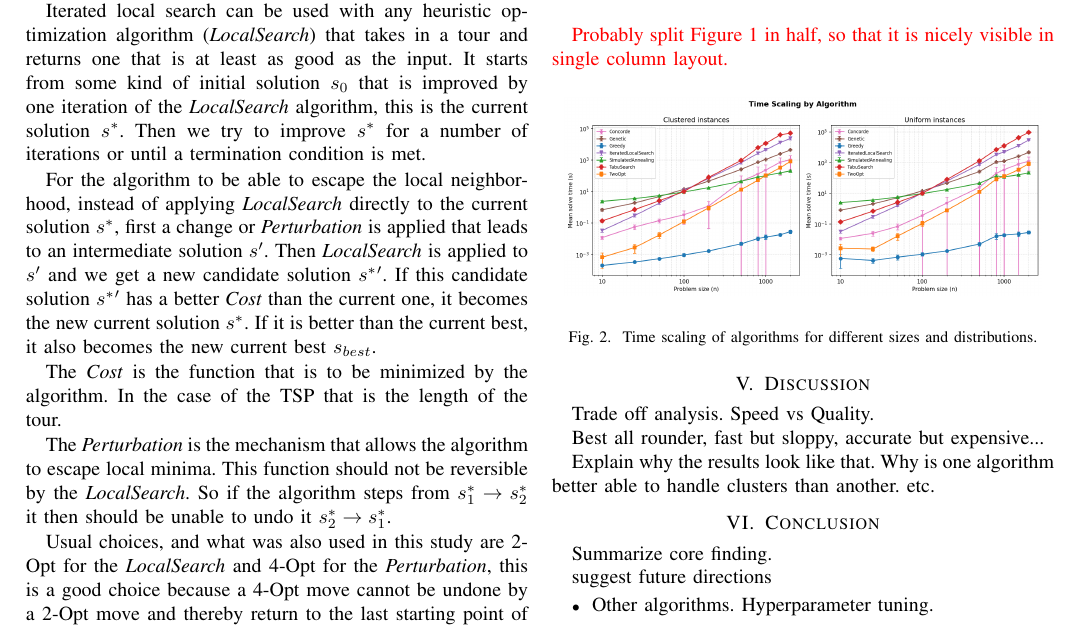
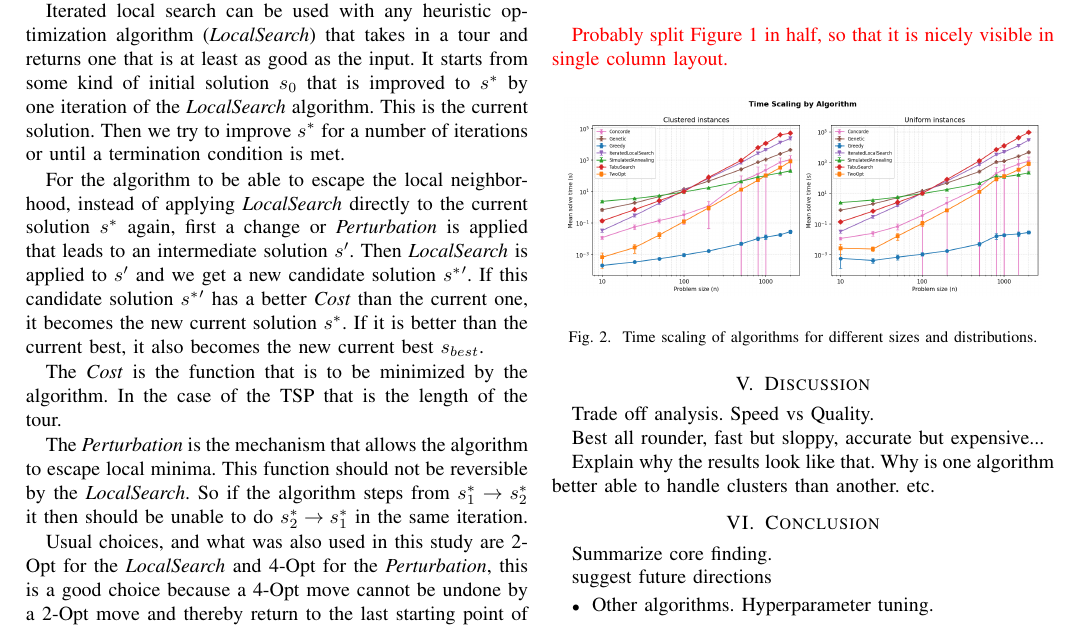
Before and after one commit to danielschafi/tsp-solver-comparison, a LaTeX paper (report/report.tex, which reads report/content/5_materialsandmethods.tex): part of page 2 of 2, cut so that both start at the same text. Compiled offline with pdfLaTeX; a missing font is replaced by an installed copy or a similar font; a LaTeX package or settings file that is missing is left out.

Commit message:
text flow improvement ils

```diff
--- a/report/content/5_materialsandmethods.tex
+++ b/report/content/5_materialsandmethods.tex
@@ -33,10 +33,10 @@ In its essence, iterated local search builds a chain of solutions by exploring t
 	\end{algorithmic}
 \end{algorithm}
 Iterated local search can be used with any heuristic optimization algorithm (\textit{LocalSearch}) that takes in a tour and returns one that is at least as good as the input.
-It starts from some kind of initial solution \( s_{0} \) that is improved by one iteration of the \textit{LocalSearch} algorithm, this is the current solution \( s^* \).
+It starts from some kind of initial solution \( s_{0} \) that is improved to \( s^* \) by one iteration of the \textit{LocalSearch} algorithm. This is the current solution.
 Then we try to improve \( s^* \) for a number of iterations or until a termination condition is met.
 
-For the algorithm to be able to escape the local neighborhood, instead of applying \textit{LocalSearch} directly to the current solution \( s^* \),
+For the algorithm to be able to escape the local neighborhood, instead of applying \textit{LocalSearch} directly to the current solution \( s^* \) again,
 first a change or \textit{Perturbation} is applied that leads to an intermediate solution \( s' \).
 Then \textit{LocalSearch} is applied to \( s' \) and we get a new candidate solution \( s^* ' \).
 If this candidate solution \( s^* ' \) has a better \textit{Cost} than the current one, it becomes the new current solution \( s^* \).
@@ -47,7 +47,7 @@ The \textit{Cost} is the function that is to be minimized by the algorithm.
 In the case of the TSP that is the length of the tour.
 
 The \textit{Perturbation} is the mechanism that allows the algorithm to escape local minima. This function should not be reversible by the \textit{LocalSearch}.
-So if the algorithm steps from \( s^*_1 \to s^*_2 \) it then should be unable to undo it \(  s_2^* \to  s_1^* \).
+So if the algorithm steps from \( s^*_1 \to s^*_2 \) it then should be unable to do \(  s_2^* \to  s_1^* \) in the same iteration.
 
 Usual choices, and what was also used in this study are 2-Opt for the \textit{LocalSearch} and 4-Opt for the \textit{Perturbation},
 this is a good choice because a 4-Opt move cannot be undone by a 2-Opt move and thereby return to the last starting point of the current iteration.
```
Also changed, not shown: report/outFiles/report.pdf, report/report.pdf, 1 other file.
